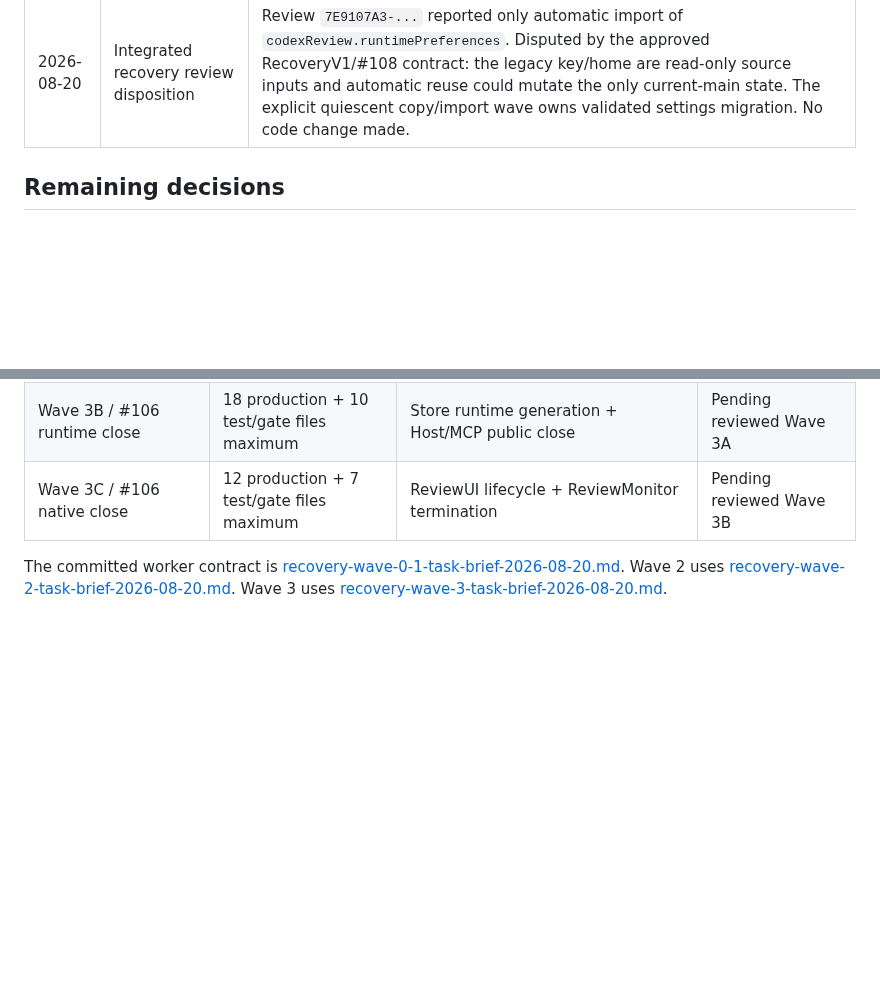
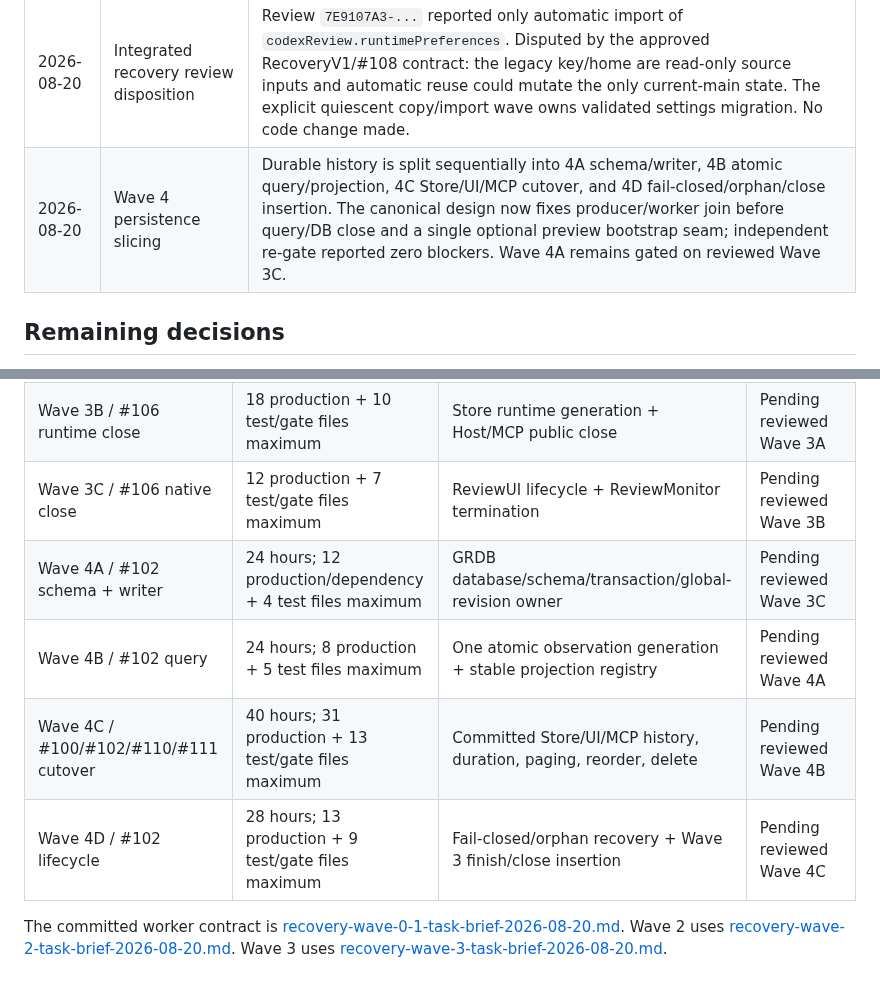
Before and after one commit to lynnswap/CodexReviewKit, a Markdown page: Docs/review-stability-recovery-2026-08-20.md, 2 parts joined by grey strips. Drawn GitHub-style; blank space fills up the shorter version.

```diff
--- a/Docs/review-stability-recovery-2026-08-20.md
+++ b/Docs/review-stability-recovery-2026-08-20.md
@@ -117,6 +117,7 @@ The proposed Phase 2 gate now includes:
 | 2026-08-20 | Wave 3 design gate | `370e431` defines three sequential cancellation/close slices: AppServer barrier, Store/Host/MCP close authority, then ReviewUI/application termination. Independent semantic and API/concurrency re-gates reported zero blockers; after the integration review fix, Wave 3A is pinned to `287795d`. |
 | 2026-08-20 | Integrated recovery review fix | Branch review `93B08469-...` found repeated synthetic `.started` events caused by an ungrouped `||`; `287795d` restores the session-owned one-shot invariant and adds a multi-event regression test. The focused AppServer suite passed 161 tests. |
 | 2026-08-20 | Integrated recovery review disposition | Review `7E9107A3-...` reported only automatic import of `codexReview.runtimePreferences`. Disputed by the approved RecoveryV1/#108 contract: the legacy key/home are read-only source inputs and automatic reuse could mutate the only current-main state. The explicit quiescent copy/import wave owns validated settings migration. No code change made. |
+| 2026-08-20 | Wave 4 persistence slicing | Durable history is split sequentially into 4A schema/writer, 4B atomic query/projection, 4C Store/UI/MCP cutover, and 4D fail-closed/orphan/close insertion. The canonical design now fixes producer/worker join before query/DB close and a single optional preview bootstrap seam; independent re-gate reported zero blockers. Wave 4A remains gated on reviewed Wave 3C. |
 
 ## Remaining decisions
 
@@ -135,6 +136,10 @@ The proposed Phase 2 gate now includes:
 | Wave 3A / #106 interrupt barrier | 17 production + 10 test/gate files maximum | attempt start/cancel + AppServer interrupt/connection terminal owner | Authorized at base `287795d` |
 | Wave 3B / #106 runtime close | 18 production + 10 test/gate files maximum | Store runtime generation + Host/MCP public close | Pending reviewed Wave 3A |
 | Wave 3C / #106 native close | 12 production + 7 test/gate files maximum | ReviewUI lifecycle + ReviewMonitor termination | Pending reviewed Wave 3B |
+| Wave 4A / #102 schema + writer | 24 hours; 12 production/dependency + 4 test files maximum | GRDB database/schema/transaction/global-revision owner | Pending reviewed Wave 3C |
+| Wave 4B / #102 query | 24 hours; 8 production + 5 test files maximum | One atomic observation generation + stable projection registry | Pending reviewed Wave 4A |
+| Wave 4C / #100/#102/#110/#111 cutover | 40 hours; 31 production + 13 test/gate files maximum | Committed Store/UI/MCP history, duration, paging, reorder, delete | Pending reviewed Wave 4B |
+| Wave 4D / #102 lifecycle | 28 hours; 13 production + 9 test/gate files maximum | Fail-closed/orphan recovery + Wave 3 finish/close insertion | Pending reviewed Wave 4C |
 
 The committed worker contract is
 [recovery-wave-0-1-task-brief-2026-08-20.md](recovery-wave-0-1-task-brief-2026-08-20.md).
```
Also changed, not shown: Docs/recovery-design-2026-08-20.md (+33 -6 lines).
